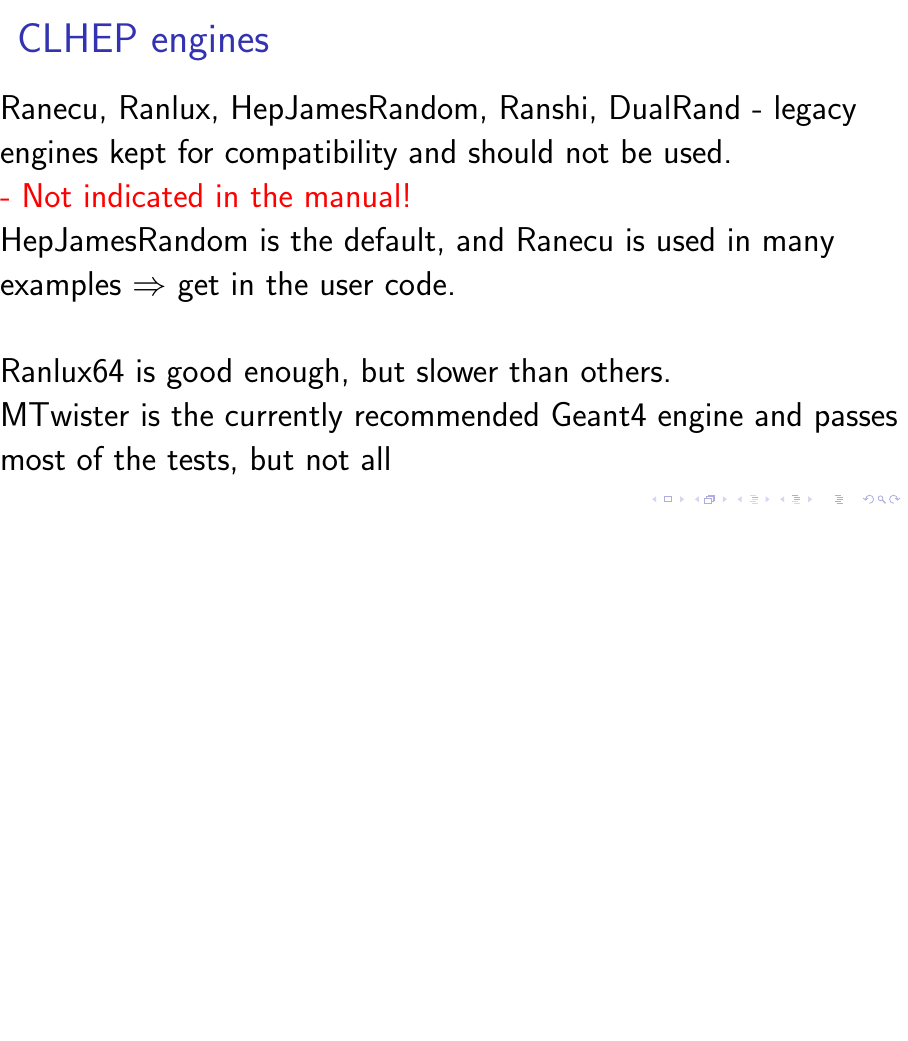
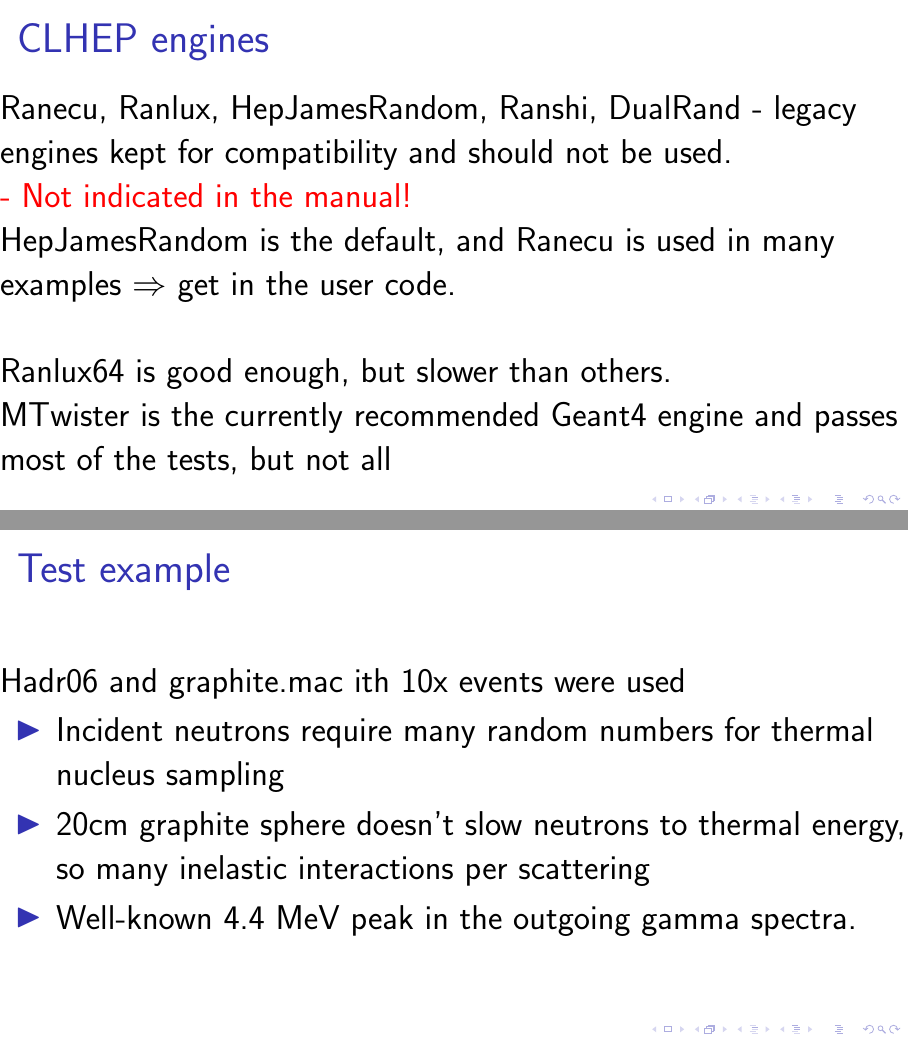
Before and after one commit to SD57/gsoctex, LaTeX slides (geant4Meeting/geant4Meeting.tex): page 9 of 12 before the commit and pages 9 and 10 of 13 after it, the two joined at a grey line, the shorter picture padded with empty space. Compiled offline with pdfLaTeX.

Commit message:
describe the test case

```diff
--- a/geant4Meeting/geant4Meeting.tex
+++ b/geant4Meeting/geant4Meeting.tex
@@ -110,6 +110,15 @@
     MTwister is the currently recommended Geant4 engine and passes most of the tests, but not all
  \end{frame}
 
+ \begin{frame}{Test example}
+  Hadr06 and graphite.mac ith 10x events were used
+  \begin{itemize}
+   \item Incident neutrons require many random numbers for thermal nucleus sampling
+   \item 20cm graphite sphere doesn't slow neutrons to thermal energy, so many inelastic interactions per scattering
+   \item Well-known 4.4 MeV peak in the outgoing gamma spectra.
+  \end{itemize}
+ \end{frame}
+
 
  \begin{frame}{Performance}
   \begin{figure}
```
